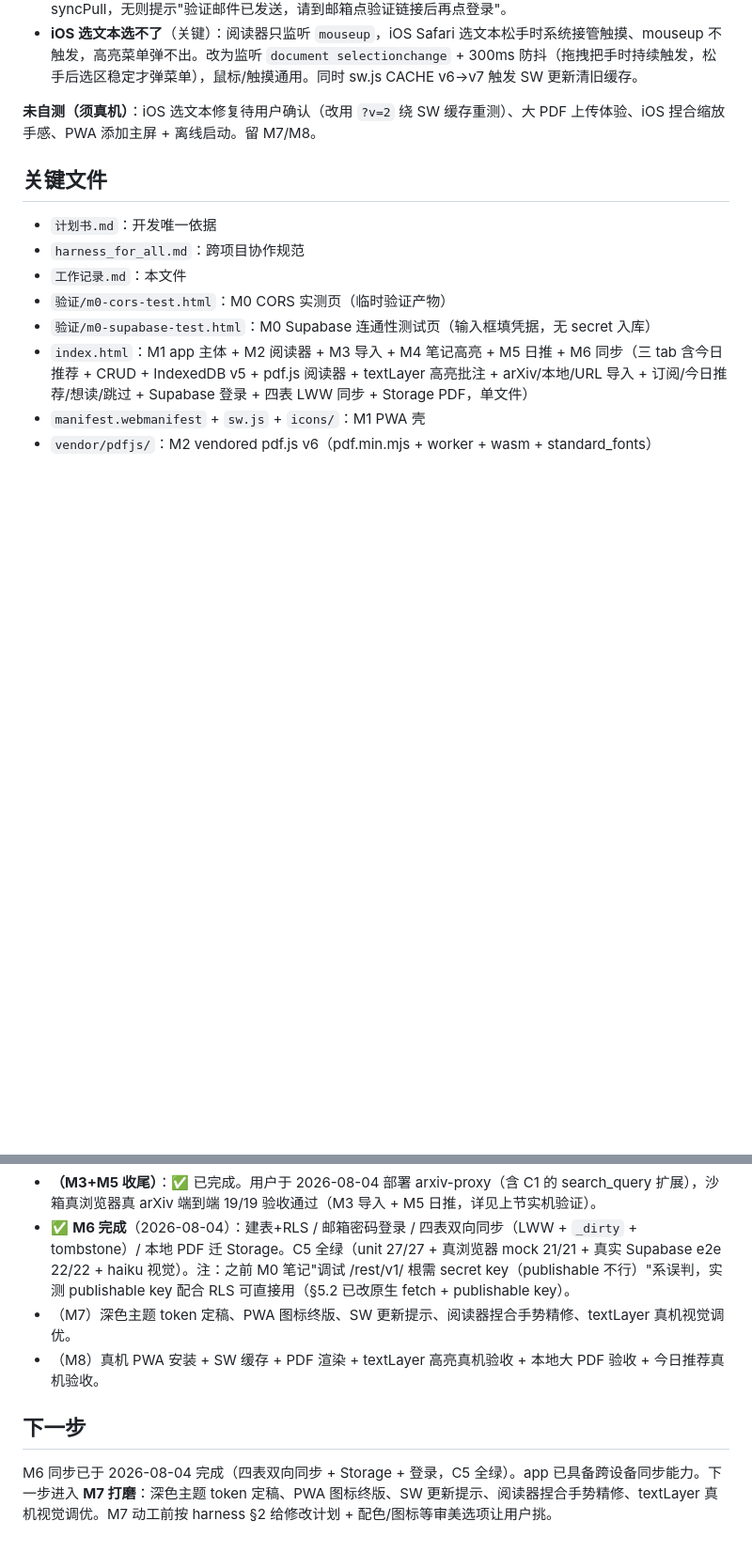
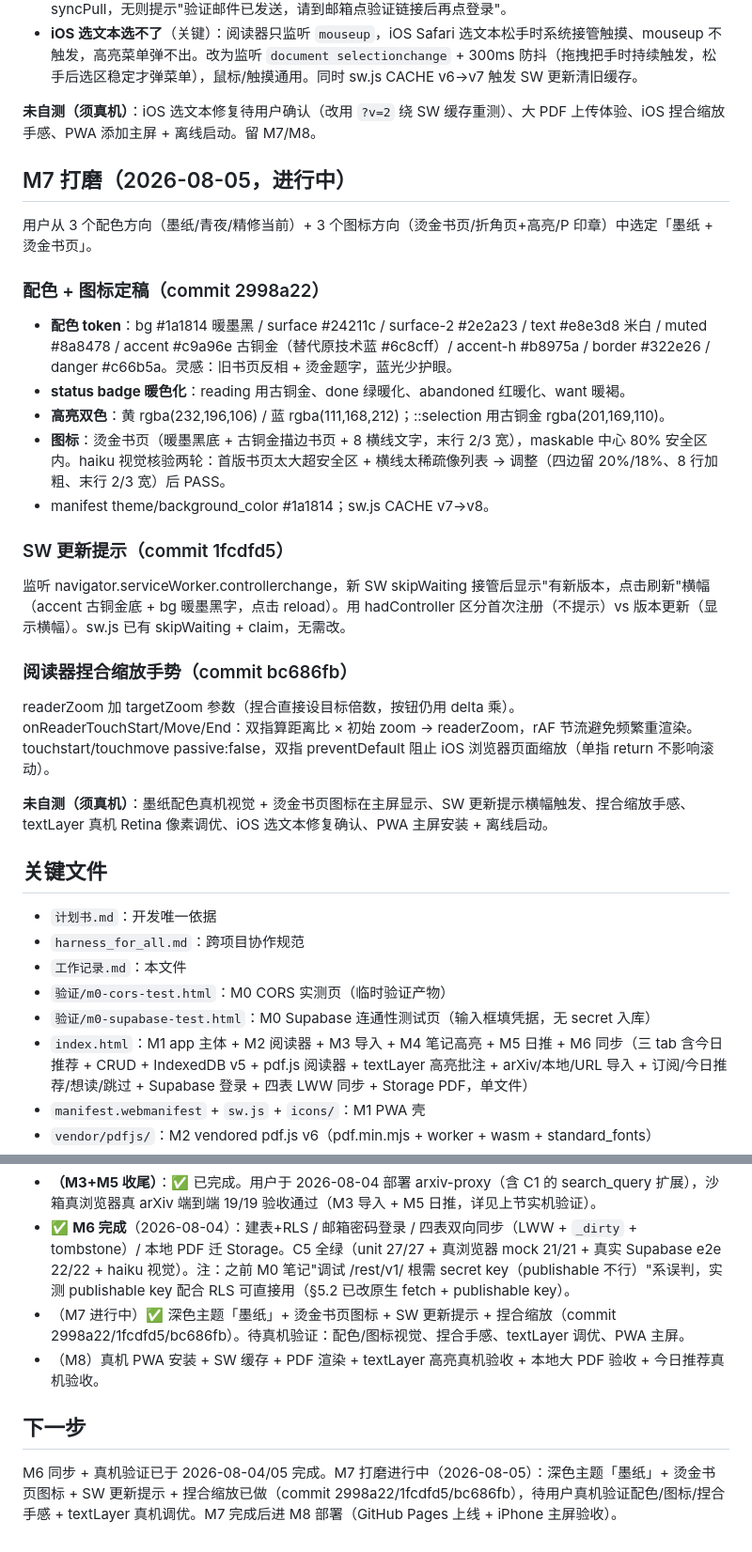
Before and after one commit to wyzqwq/paper-reading, a Markdown page: 工作记录.md, 2 parts joined by grey strips. Shown at 94% size. Rendered like a GitHub page; blank space fills up the shorter version.

Commit message:
工作记录：M7 进行中 - 配色/图标/SW提示/捏合缩放

```diff
--- a/工作记录.md
+++ b/工作记录.md
@@ -305,6 +305,28 @@ sw.js CACHE bump v5->v6。
 
 **未自测（须真机）**：iOS 选文本修复待用户确认（改用 `?v=2` 绕 SW 缓存重测）、大 PDF 上传体验、iOS 捏合缩放手感、PWA 添加主屏 + 离线启动。留 M7/M8。
 
+## M7 打磨（2026-08-05，进行中）
+
+用户从 3 个配色方向（墨纸/青夜/精修当前）+ 3 个图标方向（烫金书页/折角页+高亮/P 印章）中选定「墨纸 + 烫金书页」。
+
+### 配色 + 图标定稿（commit 2998a22）
+
+- **配色 token**：bg #1a1814 暖墨黑 / surface #24211c / surface-2 #2e2a23 / text #e8e3d8 米白 / muted #8a8478 / accent #c9a96e 古铜金（替代原技术蓝 #6c8cff）/ accent-h #b8975a / border #322e26 / danger #c66b5a。灵感：旧书页反相 + 烫金题字，蓝光少护眼。
+- **status badge 暖色化**：reading 用古铜金、done 绿暖化、abandoned 红暖化、want 暖褐。
+- **高亮双色**：黄 rgba(232,196,106) / 蓝 rgba(111,168,212)；::selection 用古铜金 rgba(201,169,110)。
+- **图标**：烫金书页（暖墨黑底 + 古铜金描边书页 + 8 横线文字，末行 2/3 宽），maskable 中心 80% 安全区内。haiku 视觉核验两轮：首版书页太大超安全区 + 横线太稀疏像列表 -> 调整（四边留 20%/18%、8 行加粗、末行 2/3 宽）后 PASS。
+- manifest theme/background_color #1a1814；sw.js CACHE v7->v8。
+
+### SW 更新提示（commit 1fcdfd5）
+
+监听 navigator.serviceWorker.controllerchange，新 SW skipWaiting 接管后显示"有新版本，点击刷新"横幅（accent 古铜金底 + bg 暖墨黑字，点击 reload）。用 hadController 区分首次注册（不提示）vs 版本更新（显示横幅）。sw.js 已有 skipWaiting + claim，无需改。
+
+### 阅读器捏合缩放手势（commit bc686fb）
+
+readerZoom 加 targetZoom 参数（捏合直接设目标倍数，按钮仍用 delta 乘）。onReaderTouchStart/Move/End：双指算距离比 × 初始 zoom -> readerZoom，rAF 节流避免频繁重渲染。touchstart/touchmove passive:false，双指 preventDefault 阻止 iOS 浏览器页面缩放（单指 return 不影响滚动）。
+
+**未自测（须真机）**：墨纸配色真机视觉 + 烫金书页图标在主屏显示、SW 更新提示横幅触发、捏合缩放手感、textLayer 真机 Retina 像素调优、iOS 选文本修复确认、PWA 主屏安装 + 离线启动。
+
 ## 关键文件
 
 - `计划书.md`：开发唯一依据
@@ -324,9 +346,9 @@ sw.js CACHE bump v5->v6。
 - **（M4 收尾，须真 iPhone）**：iOS 长按选词/选区手柄、捏合缩放手感、Retina 像素渲染、PWA 添加主屏 + 离线启动——沙箱测不了，留 M7/M8。
 - **（M3+M5 收尾）**：✅ 已完成。用户于 2026-08-04 部署 arxiv-proxy（含 C1 的 search_query 扩展），沙箱真浏览器真 arXiv 端到端 19/19 验收通过（M3 导入 + M5 日推，详见上节实机验证）。
 - ✅ **M6 完成**（2026-08-04）：建表+RLS / 邮箱密码登录 / 四表双向同步（LWW + `_dirty` + tombstone）/ 本地 PDF 迁 Storage。C5 全绿（unit 27/27 + 真浏览器 mock 21/21 + 真实 Supabase e2e 22/22 + haiku 视觉）。注：之前 M0 笔记"调试 /rest/v1/ 根需 secret key（publishable 不行）"系误判，实测 publishable key 配合 RLS 可直接用（§5.2 已改原生 fetch + publishable key）。
-- （M7）深色主题 token 定稿、PWA 图标终版、SW 更新提示、阅读器捏合手势精修、textLayer 真机视觉调优。
+- （M7 进行中）✅ 深色主题「墨纸」+ 烫金书页图标 + SW 更新提示 + 捏合缩放（commit 2998a22/1fcdfd5/bc686fb）。待真机验证：配色/图标视觉、捏合手感、textLayer 调优、PWA 主屏。
 - （M8）真机 PWA 安装 + SW 缓存 + PDF 渲染 + textLayer 高亮真机验收 + 本地大 PDF 验收 + 今日推荐真机验收。
 
 ## 下一步
 
-M6 同步已于 2026-08-04 完成（四表双向同步 + Storage + 登录，C5 全绿）。app 已具备跨设备同步能力。下一步进入 **M7 打磨**：深色主题 token 定稿、PWA 图标终版、SW 更新提示、阅读器捏合手势精修、textLayer 真机视觉调优。M7 动工前按 harness §2 给修改计划 + 配色/图标等审美选项让用户挑。
+M6 同步 + 真机验证已于 2026-08-04/05 完成。M7 打磨进行中（2026-08-05）：深色主题「墨纸」+ 烫金书页图标 + SW 更新提示 + 捏合缩放已做（commit 2998a22/1fcdfd5/bc686fb），待用户真机验证配色/图标/捏合手感 + textLayer 真机调优。M7 完成后进 M8 部署（GitHub Pages 上线 + iPhone 主屏验收）。
```
Also changed, not shown: other parts of 工作记录.md (+1 -1 lines).
